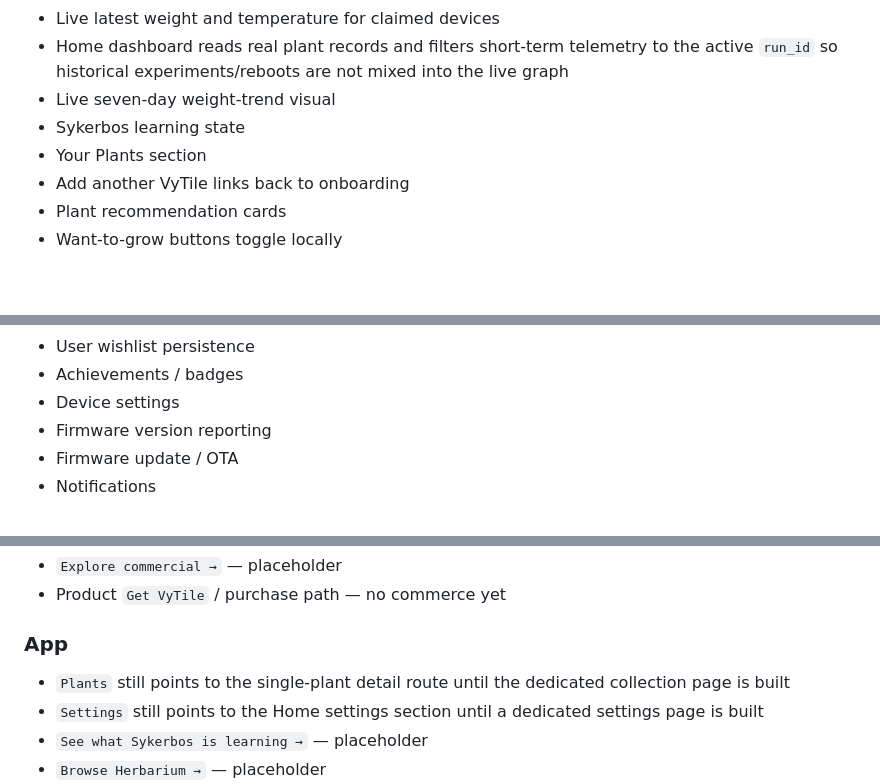
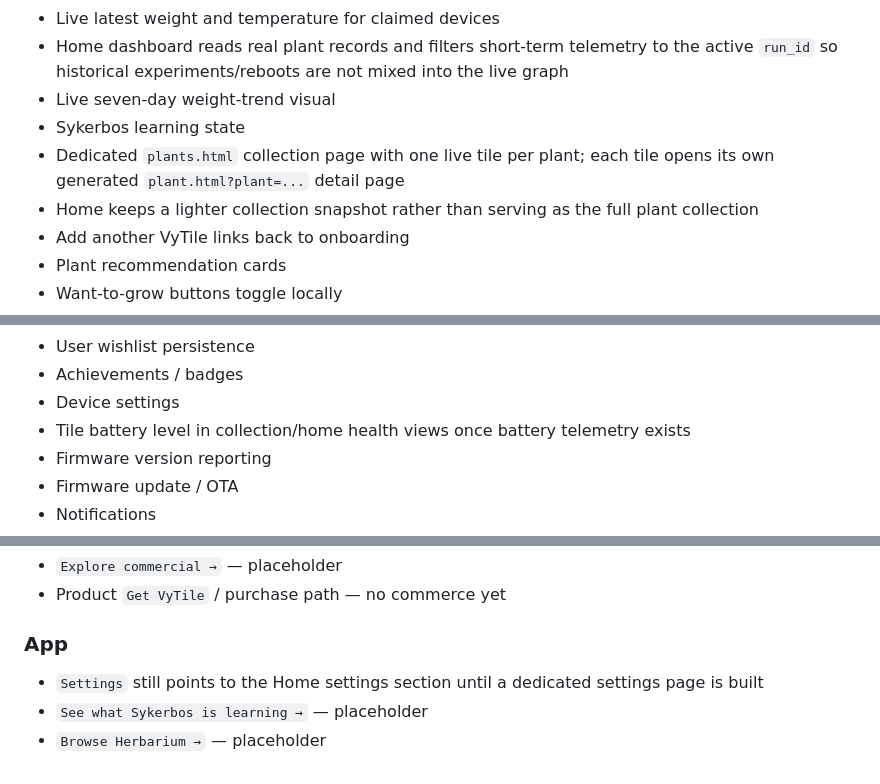
Before and after one commit to Sykerbos/sykerbos-site, a Markdown page: STATUS.md, 3 parts joined by grey strips. Drawn GitHub-style; blank space fills up the shorter version.

Commit message:
Track Plants collection architecture

```diff
--- a/STATUS.md
+++ b/STATUS.md
@@ -56,7 +56,8 @@ This file is the working implementation map for the current prototype. It distin
 - Home dashboard reads real plant records and filters short-term telemetry to the active `run_id` so historical experiments/reboots are not mixed into the live graph
 - Live seven-day weight-trend visual
 - Sykerbos learning state
-- Your Plants section
+- Dedicated `plants.html` collection page with one live tile per plant; each tile opens its own generated `plant.html?plant=...` detail page
+- Home keeps a lighter collection snapshot rather than serving as the full plant collection
 - Add another VyTile links back to onboarding
 - Plant recommendation cards
 - Want-to-grow buttons toggle locally
@@ -99,6 +100,7 @@ These elements look functional but currently use demo or placeholder behaviour:
 - User wishlist persistence
 - Achievements / badges
 - Device settings
+- Tile battery level in collection/home health views once battery telemetry exists
 - Firmware version reporting
 - Firmware update / OTA
 - Notifications
@@ -111,7 +113,6 @@ These elements look functional but currently use demo or placeholder behaviour:
 - Product `Get VyTile` / purchase path — no commerce yet
 
 ### App
-- `Plants` still points to the single-plant detail route until the dedicated collection page is built
 - `Settings` still points to the Home settings section until a dedicated settings page is built
 - `See what Sykerbos is learning →` — placeholder
 - `Browse Herbarium →` — placeholder
```
